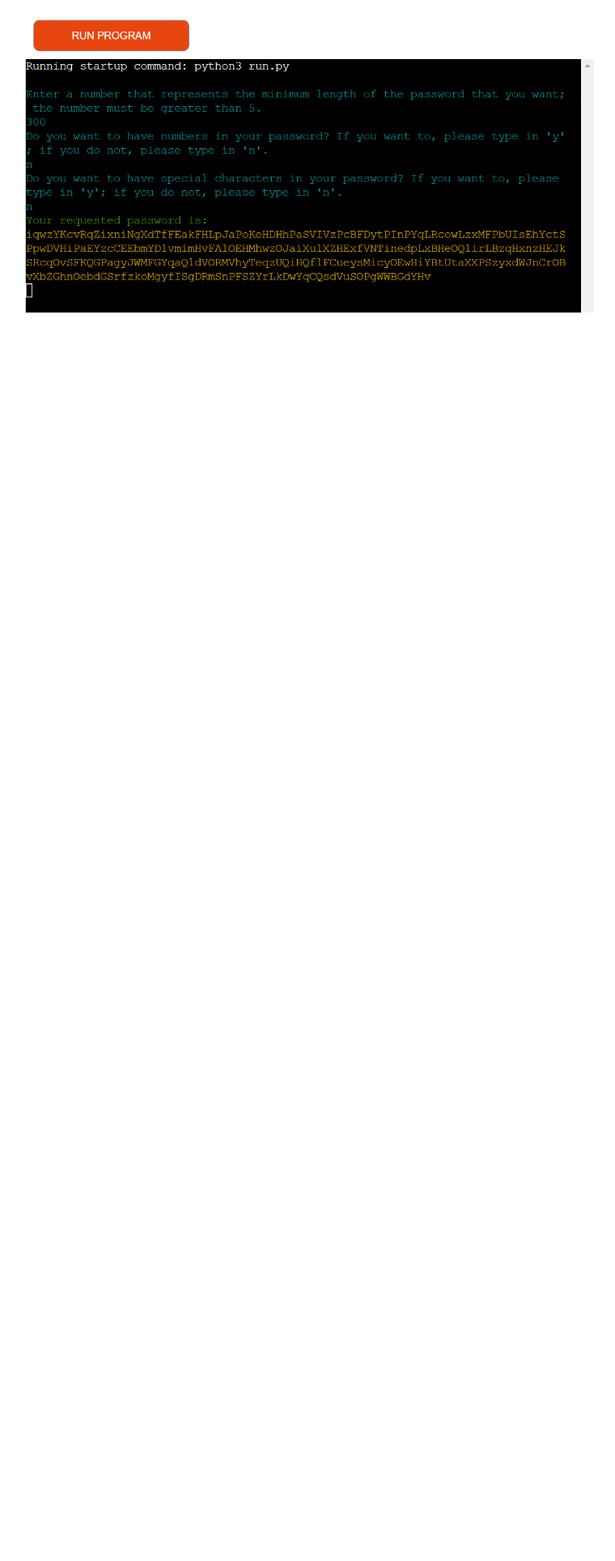
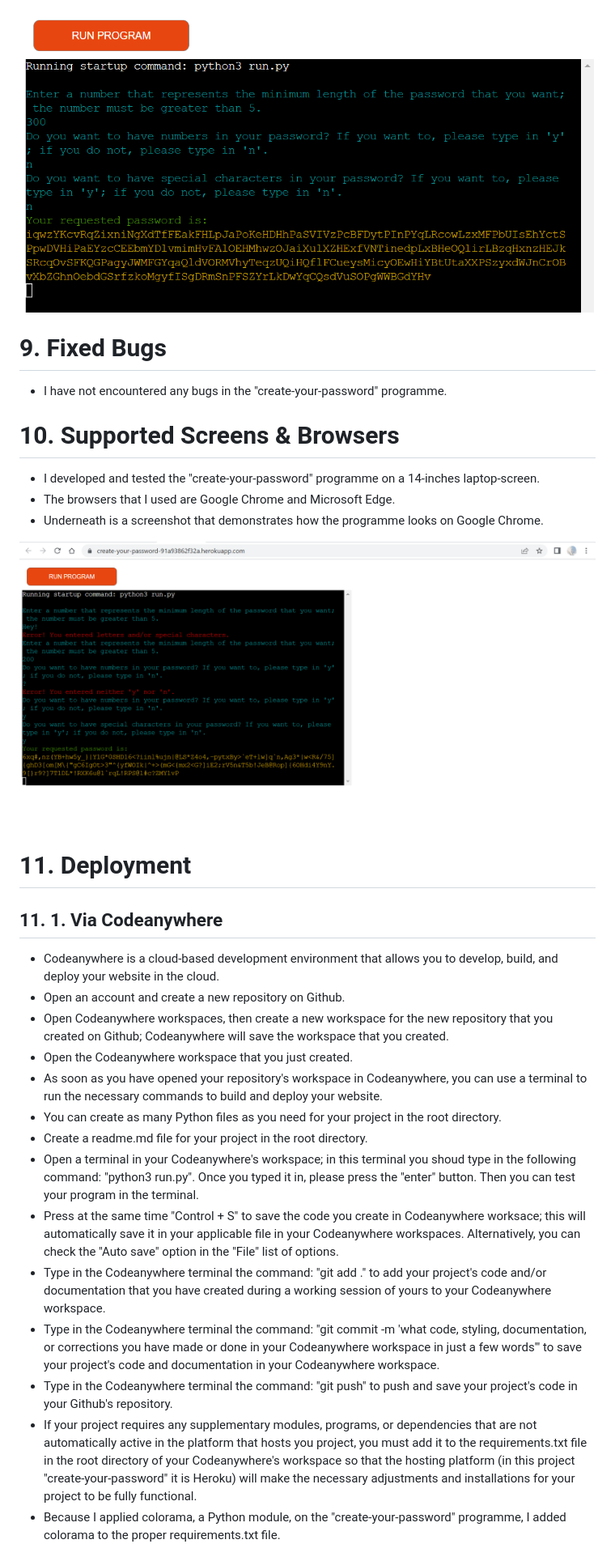
Before and after one commit to Majdi-Aref/Password-Generator, a Markdown page: README.md, the part around the change printed below. Shown: that part at 81% size. Drawn GitHub-style; pictures changed too: readme-images/browser.png (added); blank space fills up the shorter version.

Commit message:
docs: create and add the fixed bugs, supported screens & browsers, and deployment via Codeanywhere & Github sections to the readme.md file

```diff
--- a/README.md
+++ b/README.md
@@ -151,3 +151,31 @@
 ![Testing the third input statement 1](readme-images/testing-third-input-statement-1.png)
 
 ![Testing the third input statement 2](readme-images/testing-third-input-statement-2.png)
+
+# 9. Fixed Bugs
++ I have not encountered any bugs in the "create-your-password" programme.
+
+# 10. Supported Screens & Browsers
++ I developed and tested the "create-your-password" programme on a 14-inches laptop-screen.
++ The browsers that I used are Google Chrome and Microsoft Edge.
++ Underneath is a screenshot that demonstrates how the programme looks on Google Chrome.
+
+![How the programme looks on Google Chrome](readme-images/browser.png)
+
+# 11. Deployment
+## 11. 1. Via Codeanywhere
++ Codeanywhere is a cloud-based development environment that allows you to develop, build, and deploy your website in the cloud.
++ Open an account and create a new repository on Github.
++ Open Codeanywhere workspaces, then create a new workspace for the new repository that you created on Github; Codeanywhere will save the workspace that you created.
++ Open the Codeanywhere workspace that you just created.
++ As soon as you have opened your repository's workspace in Codeanywhere, you can use a terminal to run the necessary commands to build and deploy your website.
++ You can create as many Python files as you need for your project in the root directory.
++ Create a readme.md file for your project in the root directory.
++ Open a terminal in your Codeanywhere's workspace; in this terminal you shoud type in the following command: "python3 run.py". Once you typed it in, please press the "enter" button. Then you can test your program in the terminal.
++ Press at the same time "Control + S" to save the code you create in Codeanywhere worksace; this will automatically save it in your applicable file in your Codeanywhere workspaces. Alternatively, you can check the "Auto save" option in the "File" list of options.
++ Type in the Codeanywhere terminal the command: "git add ." to add your project's code and/or documentation that you have created during a working session of yours to your Codeanywhere workspace.
++ Type in the Codeanywhere terminal the command: "git commit -m 'what code, styling, documentation, or corrections you have made or done in your Codeanywhere workspace in just a few words'" to save your project's code and documentation in your Codeanywhere workspace.
++ Type in the Codeanywhere terminal the command: "git push" to push and save your project's code in your Github's repository.
++ If your project requires any supplementary modules, programs, or dependencies that are not automatically active in the platform that hosts you project, you must add it to the requirements.txt file in the root directory of your Codeanywhere's workspace so that the hosting platform (in this project "create-your-password" it is Heroku) will make the necessary adjustments and installations for your project to be fully functional.
++ Because I applied colorama, a Python module, on the "create-your-password" programme, I added colorama to the proper requirements.txt file.
+
```
Also changed, not shown: other parts of README.md (+20 -0 lines), 1 other file.
